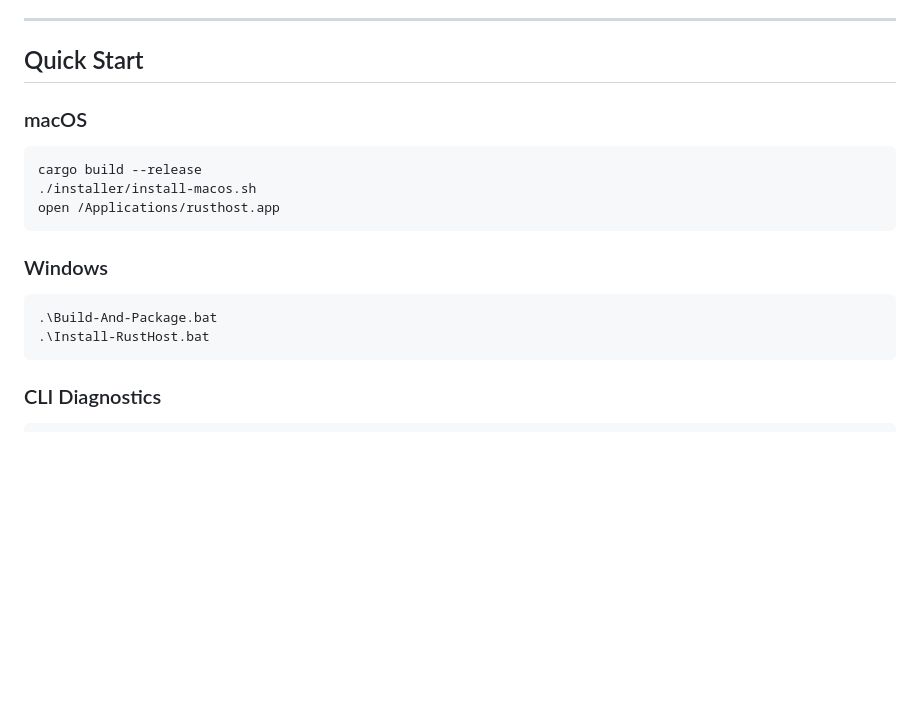
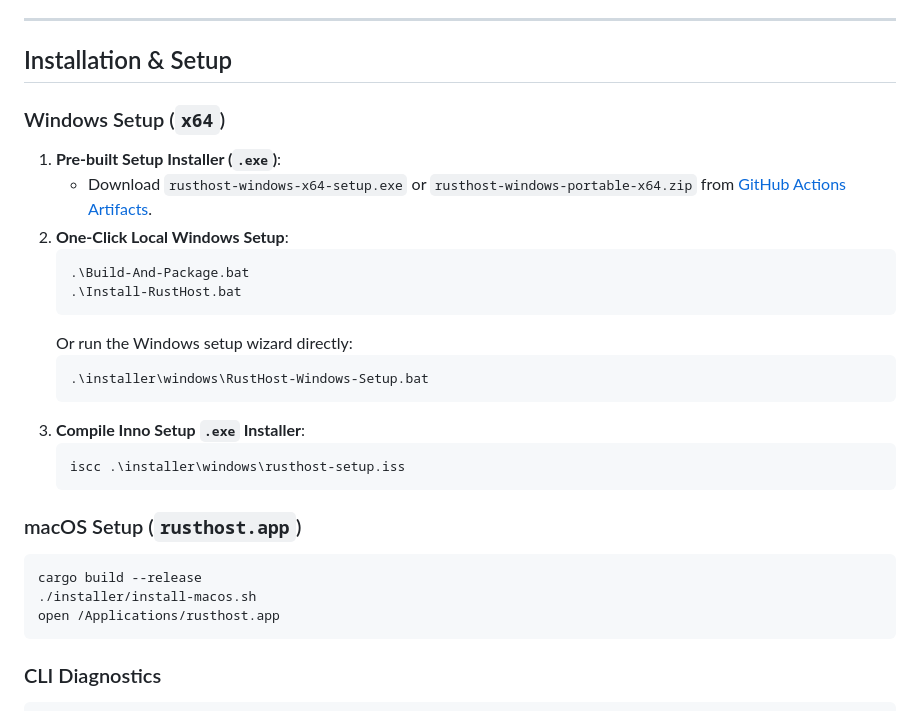
Before and after one commit to simbianbn/rusthost, a Markdown page: README.md, the part around one of its changes. Drawn GitHub-style; blank space fills up the shorter version.

````diff
--- a/README.md
+++ b/README.md
@@ -25,19 +43,30 @@
 
 ---
 
-## Quick Start
+## Installation & Setup
 
-### macOS
+### Windows Setup (`x64`)
+1. **Pre-built Setup Installer (`.exe`)**:
+   - Download `rusthost-windows-x64-setup.exe` or `rusthost-windows-portable-x64.zip` from [GitHub Actions Artifacts](https://github.com/simbianbn/rusthost/actions/workflows/release.yml).
+2. **One-Click Local Windows Setup**:
+   ```powershell
+   .\Build-And-Package.bat
+   .\Install-RustHost.bat
+   ```
+   Or run the Windows setup wizard directly:
+   ```powershell
+   .\installer\windows\RustHost-Windows-Setup.bat
+   ```
+3. **Compile Inno Setup `.exe` Installer**:
+   ```powershell
+   iscc .\installer\windows\rusthost-setup.iss
+   ```
+
+### macOS Setup (`rusthost.app`)
 ```bash
 cargo build --release
 ./installer/install-macos.sh
 open /Applications/rusthost.app
-```
-
-### Windows
-```powershell
-.\Build-And-Package.bat
-.\Install-RustHost.bat
 ```
 
 ### CLI Diagnostics
````
Also changed, not shown: other parts of README.md (+48 -22 lines), docs/screenshots/diagnostics.png (added), docs/screenshots/overview.png (added), docs/screenshots/php-runtime.png (added), docs/screenshots/setup-migration.png (added), 4 other files.
